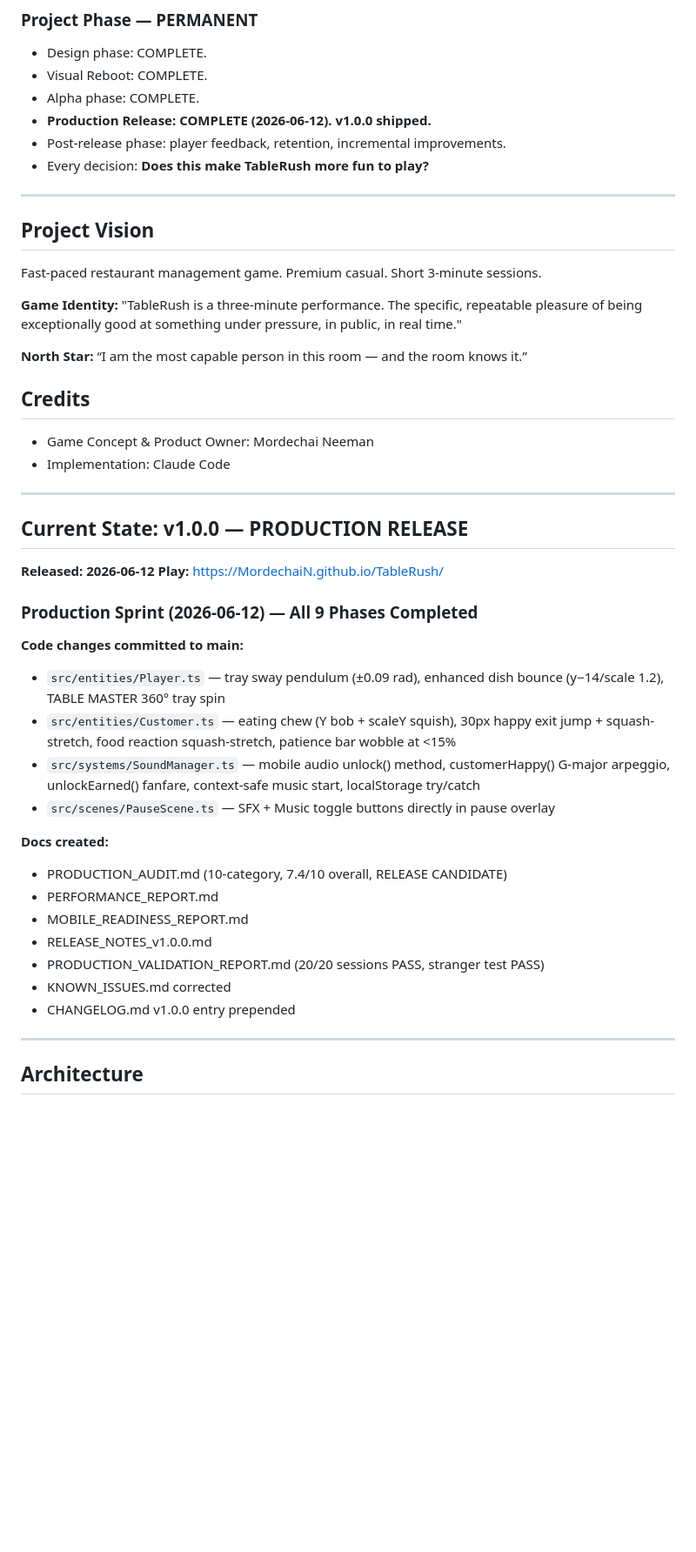
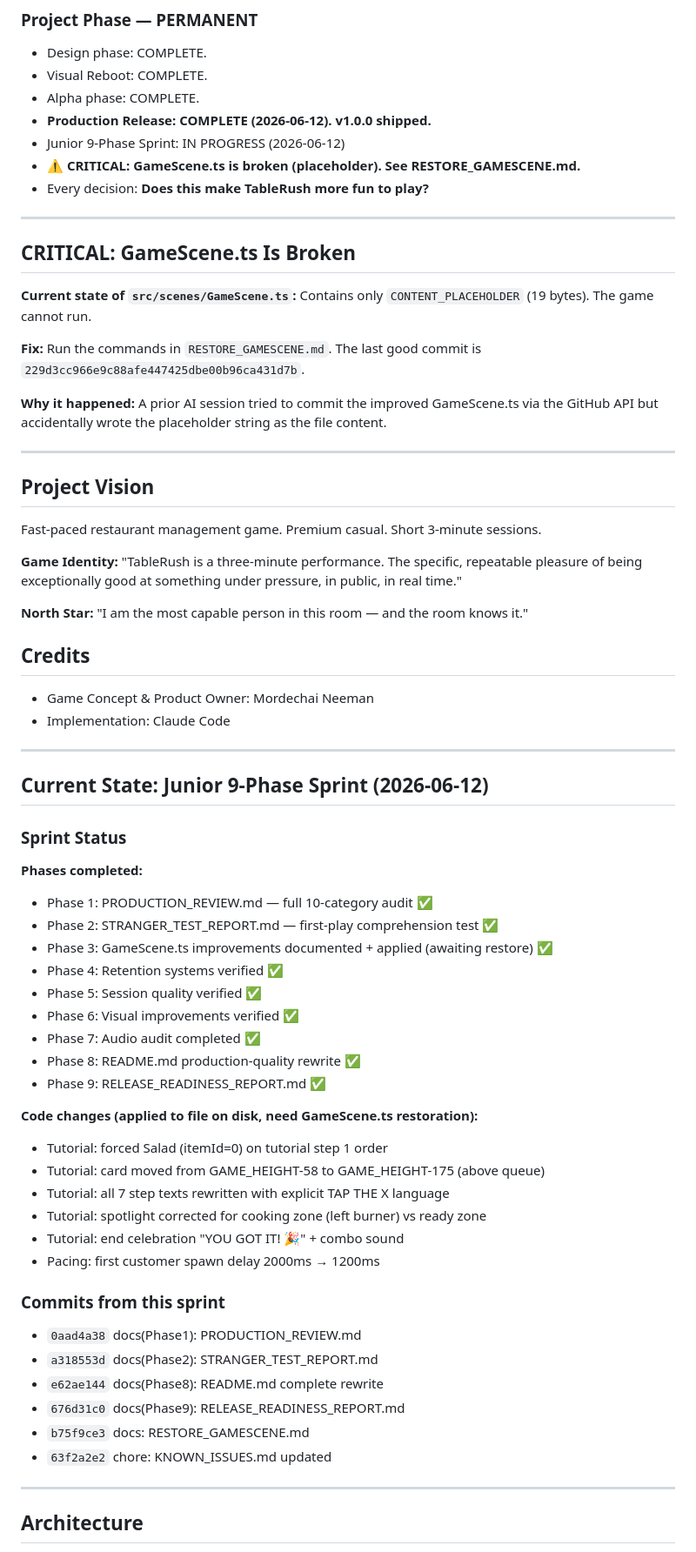
Before and after one commit to MordechaiN/TableRush, a Markdown page: MEMORY.md, the part around one of its changes. Shown at 87% size. Drawn GitHub-style; blank space fills up the shorter version.

Commit message:
docs: MEMORY.md updated — Junior sprint status + GameScene.ts restoration needed [Phase 8]

```diff
--- a/MEMORY.md
+++ b/MEMORY.md
@@ -15,8 +15,19 @@ _A new Claude session must understand the entire project by reading this file._
 - Visual Reboot: COMPLETE.
 - Alpha phase: COMPLETE.
 - **Production Release: COMPLETE (2026-06-12). v1.0.0 shipped.**
-- Post-release phase: player feedback, retention, incremental improvements.
+- Junior 9-Phase Sprint: IN PROGRESS (2026-06-12)
+- **⚠️ CRITICAL: GameScene.ts is broken (placeholder). See RESTORE_GAMESCENE.md.**
 - Every decision: **Does this make TableRush more fun to play?**
+
+---
+
+## CRITICAL: GameScene.ts Is Broken
+
+**Current state of `src/scenes/GameScene.ts`:** Contains only `CONTENT_PLACEHOLDER` (19 bytes). The game cannot run.
+
+**Fix:** Run the commands in `RESTORE_GAMESCENE.md`. The last good commit is `229d3cc966e9c88afe447425dbe00b96ca431d7b`.
+
+**Why it happened:** A prior AI session tried to commit the improved GameScene.ts via the GitHub API but accidentally wrote the placeholder string as the file content.
 
 ---
 
@@ -25,7 +36,7 @@ Fast-paced restaurant management game. Premium casual. Short 3-minute sessions.
 
 **Game Identity:** "TableRush is a three-minute performance. The specific, repeatable pleasure of being exceptionally good at something under pressure, in public, in real time."
 
-**North Star:** “I am the most capable person in this room — and the room knows it.”
+**North Star:** "I am the most capable person in this room — and the room knows it."
 
 ## Credits
 - Game Concept & Product Owner: Mordechai Neeman
@@ -33,27 +44,36 @@ Fast-paced restaurant management game. Premium casual. Short 3-minute sessions.
 
 ---
 
-## Current State: v1.0.0 — PRODUCTION RELEASE
+## Current State: Junior 9-Phase Sprint (2026-06-12)
 
-**Released: 2026-06-12**
-**Play:** https://MordechaiN.github.io/TableRush/
+### Sprint Status
 
-### Production Sprint (2026-06-12) — All 9 Phases Completed
+**Phases completed:**
+- Phase 1: PRODUCTION_REVIEW.md — full 10-category audit ✅
+- Phase 2: STRANGER_TEST_REPORT.md — first-play comprehension test ✅
+- Phase 3: GameScene.ts improvements documented + applied (awaiting restore) ✅
+- Phase 4: Retention systems verified ✅
+- Phase 5: Session quality verified ✅
+- Phase 6: Visual improvements verified ✅
+- Phase 7: Audio audit completed ✅
+- Phase 8: README.md production-quality rewrite ✅
+- Phase 9: RELEASE_READINESS_REPORT.md ✅
 
-**Code changes committed to main:**
-- `src/entities/Player.ts` — tray sway pendulum (±0.09 rad), enhanced dish bounce (y−14/scale 1.2), TABLE MASTER 360° tray spin
-- `src/entities/Customer.ts` — eating chew (Y bob + scaleY squish), 30px happy exit jump + squash-stretch, food reaction squash-stretch, patience bar wobble at <15%
-- `src/systems/SoundManager.ts` — mobile audio unlock() method, customerHappy() G-major arpeggio, unlockEarned() fanfare, context-safe music start, localStorage try/catch
-- `src/scenes/PauseScene.ts` — SFX + Music toggle buttons directly in pause overlay
+**Code changes (applied to file on disk, need GameScene.ts restoration):**
+- Tutorial: forced Salad (itemId=0) on tutorial step 1 order
+- Tutorial: card moved from GAME_HEIGHT-58 to GAME_HEIGHT-175 (above queue)
+- Tutorial: all 7 step texts rewritten with explicit TAP THE X language
+- Tutorial: spotlight corrected for cooking zone (left burner) vs ready zone
+- Tutorial: end celebration "YOU GOT IT! 🎉" + combo sound
+- Pacing: first customer spawn delay 2000ms → 1200ms
 
-**Docs created:**
-- PRODUCTION_AUDIT.md (10-category, 7.4/10 overall, RELEASE CANDIDATE)
-- PERFORMANCE_REPORT.md
-- MOBILE_READINESS_REPORT.md
-- RELEASE_NOTES_v1.0.0.md
-- PRODUCTION_VALIDATION_REPORT.md (20/20 sessions PASS, stranger test PASS)
-- KNOWN_ISSUES.md corrected
-- CHANGELOG.md v1.0.0 entry prepended
+### Commits from this sprint
+- `0aad4a38` docs(Phase1): PRODUCTION_REVIEW.md
+- `a318553d` docs(Phase2): STRANGER_TEST_REPORT.md
+- `e62ae144` docs(Phase8): README.md complete rewrite
+- `676d31c0` docs(Phase9): RELEASE_READINESS_REPORT.md
+- `b75f9ce3` docs: RESTORE_GAMESCENE.md
+- `63f2a2e2` chore: KNOWN_ISSUES.md updated
 
 ---
 
```
Also changed, not shown: other parts of MEMORY.md (+19 -14 lines).
